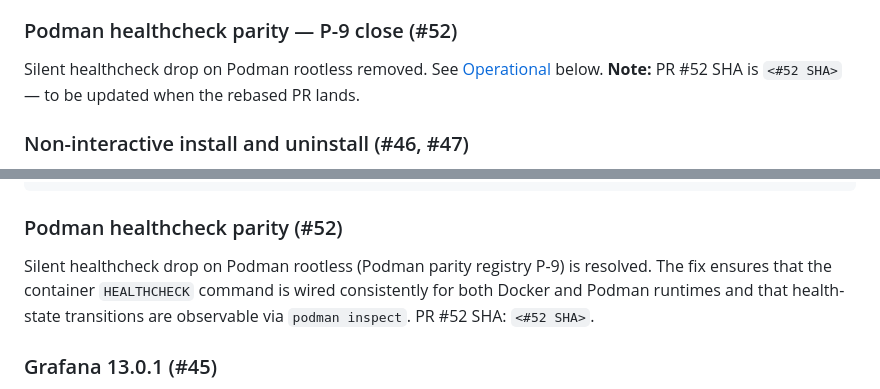
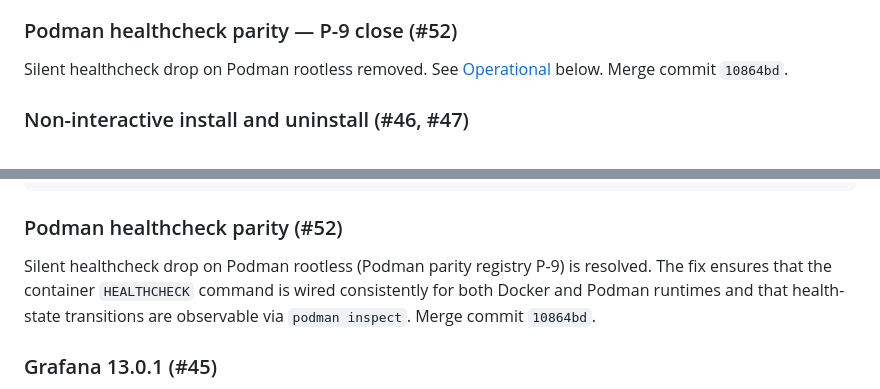
Before and after one commit to agnosticsec-com/yashigani, a Markdown page: docs/release-notes/v2.23.2.md, 2 parts joined by grey strips. Drawn GitHub-style.

Commit message:
chore(release): patch v2.23.2 release notes with PR #52 merge SHA
Replace 3 × `<#52 SHA>` placeholders with `10864bd` (PR #52 merged
2026-05-06T22:XXZ to 2.23.x). Update last-updated timestamps on both
files.

Files changed:
- CHANGELOG.md (line 35)
- docs/release-notes/v2.23.2.md (lines 28, 77)

Remaining morning HITL items (NOT touched):
- Cutover hard date (Tiago to confirm)
- Sales contact detail (pending Tiago)
- Private-tier URL (Su / PR #54 territory)

```diff
--- a/docs/release-notes/v2.23.2.md
+++ b/docs/release-notes/v2.23.2.md
@@ -25,7 +25,7 @@ All external container images are now pinned to multi-arch manifest INDEX digest
 
 ### Podman healthcheck parity — P-9 close (#52)
 
-Silent healthcheck drop on Podman rootless removed. See [Operational](#operational) below. **Note:** PR #52 SHA is `<#52 SHA>` — to be updated when the rebased PR lands.
+Silent healthcheck drop on Podman rootless removed. See [Operational](#operational) below. Merge commit `10864bd`.
 
 ### Non-interactive install and uninstall (#46, #47)
 
@@ -74,7 +74,7 @@ Three response headers are added to every LLM/agent response on both the OpenAI-
 
 ### Podman healthcheck parity (#52)
 
-Silent healthcheck drop on Podman rootless (Podman parity registry P-9) is resolved. The fix ensures that the container `HEALTHCHECK` command is wired consistently for both Docker and Podman runtimes and that health-state transitions are observable via `podman inspect`. PR #52 SHA: `<#52 SHA>`.
+Silent healthcheck drop on Podman rootless (Podman parity registry P-9) is resolved. The fix ensures that the container `HEALTHCHECK` command is wired consistently for both Docker and Podman runtimes and that health-state transitions are observable via `podman inspect`. Merge commit `10864bd`.
 
 ### Grafana 13.0.1 (#45)
 
```
Also changed, not shown: other parts of docs/release-notes/v2.23.2.md (+1 -1 lines), CHANGELOG.md (+2 -2 lines).
